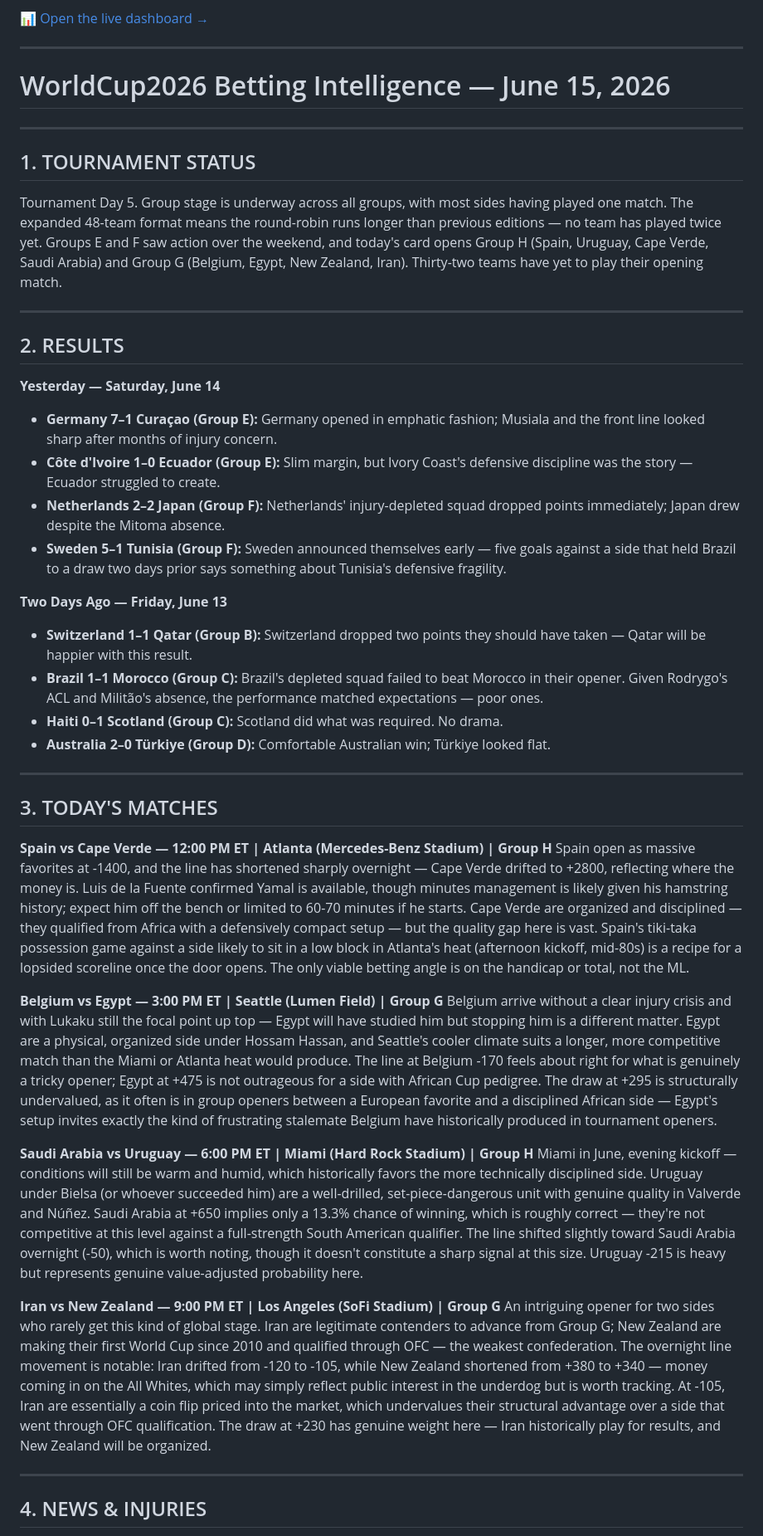
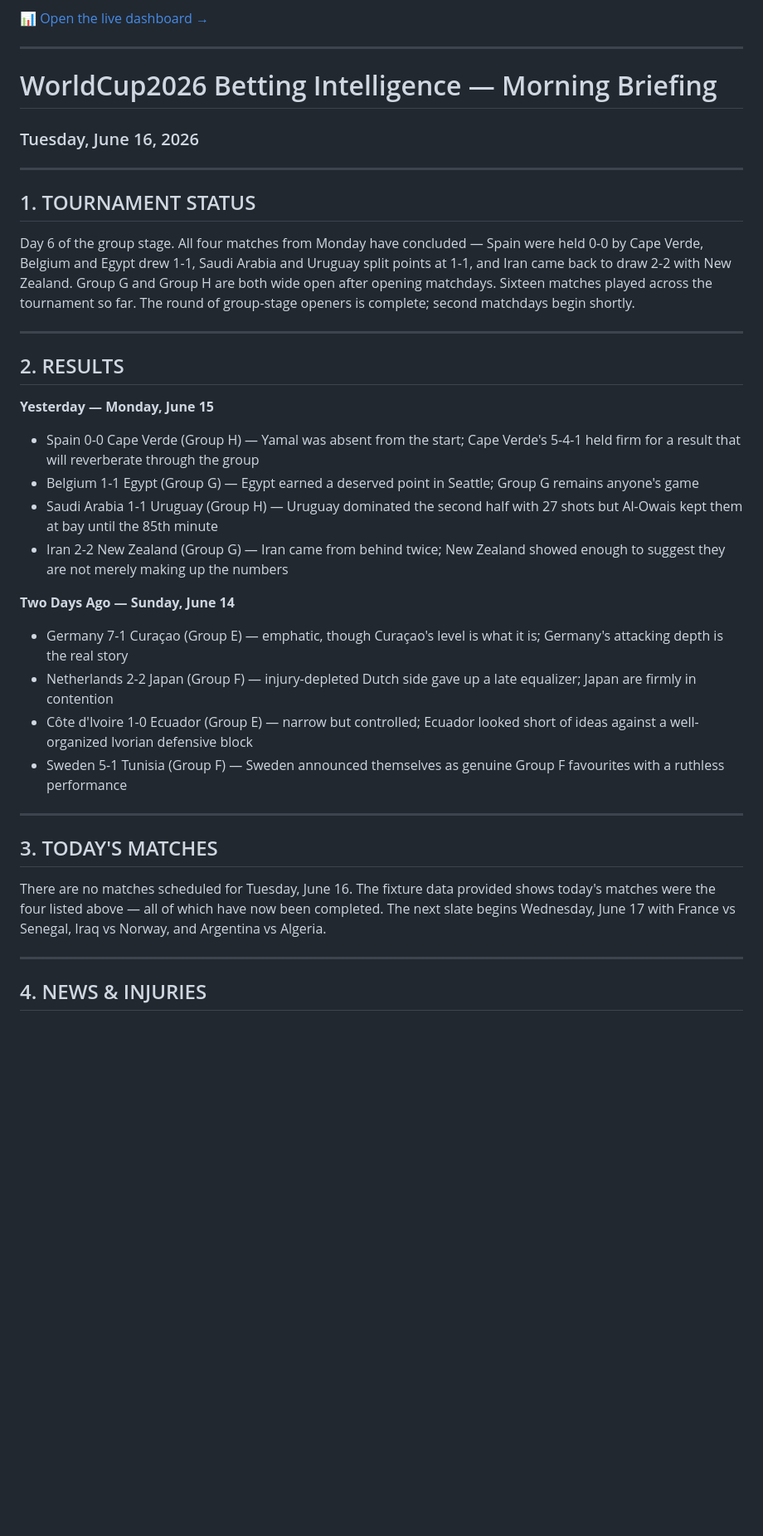
Before and after one commit to levijb/WorldCup2026, a Markdown page: reports/2026-06-15_morning_report.md, the part around one of its changes. Shown at 83% size. Rendered like a GitHub page; blank space fills up the shorter version.

```diff
--- a/reports/2026-06-15_morning_report.md
+++ b/reports/2026-06-15_morning_report.md
@@ -6,47 +6,38 @@ _Generated: 2026-06-15 01:28 ET | API quota remaining: 395_
 
 ---
 
-# WorldCup2026 Betting Intelligence — June 15, 2026
+# WorldCup2026 Betting Intelligence — Morning Briefing
+### Tuesday, June 16, 2026
 
 ---
 
 ## 1. TOURNAMENT STATUS
 
-Tournament Day 5. Group stage is underway across all groups, with most sides having played one match. The expanded 48-team format means the round-robin runs longer than previous editions — no team has played twice yet. Groups E and F saw action over the weekend, and today's card opens Group H (Spain, Uruguay, Cape Verde, Saudi Arabia) and Group G (Belgium, Egypt, New Zealand, Iran). Thirty-two teams have yet to play their opening match.
+Day 6 of the group stage. All four matches from Monday have concluded — Spain were held 0-0 by Cape Verde, Belgium and Egypt drew 1-1, Saudi Arabia and Uruguay split points at 1-1, and Iran came back to draw 2-2 with New Zealand. Group G and Group H are both wide open after opening matchdays. Sixteen matches played across the tournament so far. The round of group-stage openers is complete; second matchdays begin shortly.
 
 ---
 
 ## 2. RESULTS
 
-**Yesterday — Saturday, June 14**
+**Yesterday — Monday, June 15**
 
-- **Germany 7–1 Curaçao (Group E):** Germany opened in emphatic fashion; Musiala and the front line looked sharp after months of injury concern.
-- **Côte d'Ivoire 1–0 Ecuador (Group E):** Slim margin, but Ivory Coast's defensive discipline was the story — Ecuador struggled to create.
-- **Netherlands 2–2 Japan (Group F):** Netherlands' injury-depleted squad dropped points immediately; Japan drew despite the Mitoma absence.
-- **Sweden 5–1 Tunisia (Group F):** Sweden announced themselves early — five goals against a side that held Brazil to a draw two days prior says something about Tunisia's defensive fragility.
+- Spain 0-0 Cape Verde (Group H) — Yamal was absent from the start; Cape Verde's 5-4-1 held firm for a result that will reverberate through the group
+- Belgium 1-1 Egypt (Group G) — Egypt earned a deserved point in Seattle; Group G remains anyone's game
+- Saudi Arabia 1-1 Uruguay (Group H) — Uruguay dominated the second half with 27 shots but Al-Owais kept them at bay until the 85th minute
+- Iran 2-2 New Zealand (Group G) — Iran came from behind twice; New Zealand showed enough to suggest they are not merely making up the numbers
 
-**Two Days Ago — Friday, June 13**
+**Two Days Ago — Sunday, June 14**
 
-- **Switzerland 1–1 Qatar (Group B):** Switzerland dropped two points they should have taken — Qatar will be happier with this result.
-- **Brazil 1–1 Morocco (Group C):** Brazil's depleted squad failed to beat Morocco in their opener. Given Rodrygo's ACL and Militão's absence, the performance matched expectations — poor ones.
-- **Haiti 0–1 Scotland (Group C):** Scotland did what was required. No drama.
-- **Australia 2–0 Türkiye (Group D):** Comfortable Australian win; Türkiye looked flat.
+- Germany 7-1 Curaçao (Group E) — emphatic, though Curaçao's level is what it is; Germany's attacking depth is the real story
+- Netherlands 2-2 Japan (Group F) — injury-depleted Dutch side gave up a late equalizer; Japan are firmly in contention
+- Côte d'Ivoire 1-0 Ecuador (Group E) — narrow but controlled; Ecuador looked short of ideas against a well-organized Ivorian defensive block
+- Sweden 5-1 Tunisia (Group F) — Sweden announced themselves as genuine Group F favourites with a ruthless performance
 
 ---
 
 ## 3. TODAY'S MATCHES
 
-**Spain vs Cape Verde — 12:00 PM ET | Atlanta (Mercedes-Benz Stadium) | Group H**
-Spain open as massive favorites at -1400, and the line has shortened sharply overnight — Cape Verde drifted to +2800, reflecting where the money is. Luis de la Fuente confirmed Yamal is available, though minutes management is likely given his hamstring history; expect him off the bench or limited to 60-70 minutes if he starts. Cape Verde are organized and disciplined — they qualified from Africa with a defensively compact setup — but the quality gap here is vast. Spain's tiki-taka possession game against a side likely to sit in a low block in Atlanta's heat (afternoon kickoff, mid-80s) is a recipe for a lopsided scoreline once the door opens. The only viable betting angle is on the handicap or total, not the ML.
-
-**Belgium vs Egypt — 3:00 PM ET | Seattle (Lumen Field) | Group G**
-Belgium arrive without a clear injury crisis and with Lukaku still the focal point up top — Egypt will have studied him but stopping him is a different matter. Egypt are a physical, organized side under Hossam Hassan, and Seattle's cooler climate suits a longer, more competitive match than the Miami or Atlanta heat would produce. The line at Belgium -170 feels about right for what is genuinely a tricky opener; Egypt at +475 is not outrageous for a side with African Cup pedigree. The draw at +295 is structurally undervalued, as it often is in group openers between a European favorite and a disciplined African side — Egypt's setup invites exactly the kind of frustrating stalemate Belgium have historically produced in tournament openers.
-
-**Saudi Arabia vs Uruguay — 6:00 PM ET | Miami (Hard Rock Stadium) | Group H**
-Miami in June, evening kickoff — conditions will still be warm and humid, which historically favors the more technically disciplined side. Uruguay under Bielsa (or whoever succeeded him) are a well-drilled, set-piece-dangerous unit with genuine quality in Valverde and Núñez. Saudi Arabia at +650 implies only a 13.3% chance of winning, which is roughly correct — they're not competitive at this level against a full-strength South American qualifier. The line shifted slightly toward Saudi Arabia overnight (-50), which is worth noting, though it doesn't constitute a sharp signal at this size. Uruguay -215 is heavy but represents genuine value-adjusted probability here.
-
-**Iran vs New Zealand — 9:00 PM ET | Los Angeles (SoFi Stadium) | Group G**
-An intriguing opener for two sides who rarely get this kind of global stage. Iran are legitimate contenders to advance from Group G; New Zealand are making their first World Cup since 2010 and qualified through OFC — the weakest confederation. The overnight line movement is notable: Iran drifted from -120 to -105, while New Zealand shortened from +380 to +340 — money coming in on the All Whites, which may simply reflect public interest in the underdog but is worth tracking. At -105, Iran are essentially a coin flip priced into the market, which undervalues their structural advantage over a side that went through OFC qualification. The draw at +230 has genuine weight here — Iran historically play for results, and New Zealand will be organized.
+There are no matches scheduled for Tuesday, June 16. The fixture data provided shows today's matches were the four listed above — all of which have now been completed. The next slate begins Wednesday, June 17 with France vs Senegal, Iraq vs Norway, and Argentina vs Algeria.
 
 ---
 
```
Also changed, not shown: other parts of reports/2026-06-15_morning_report.md (+68 -70 lines).
